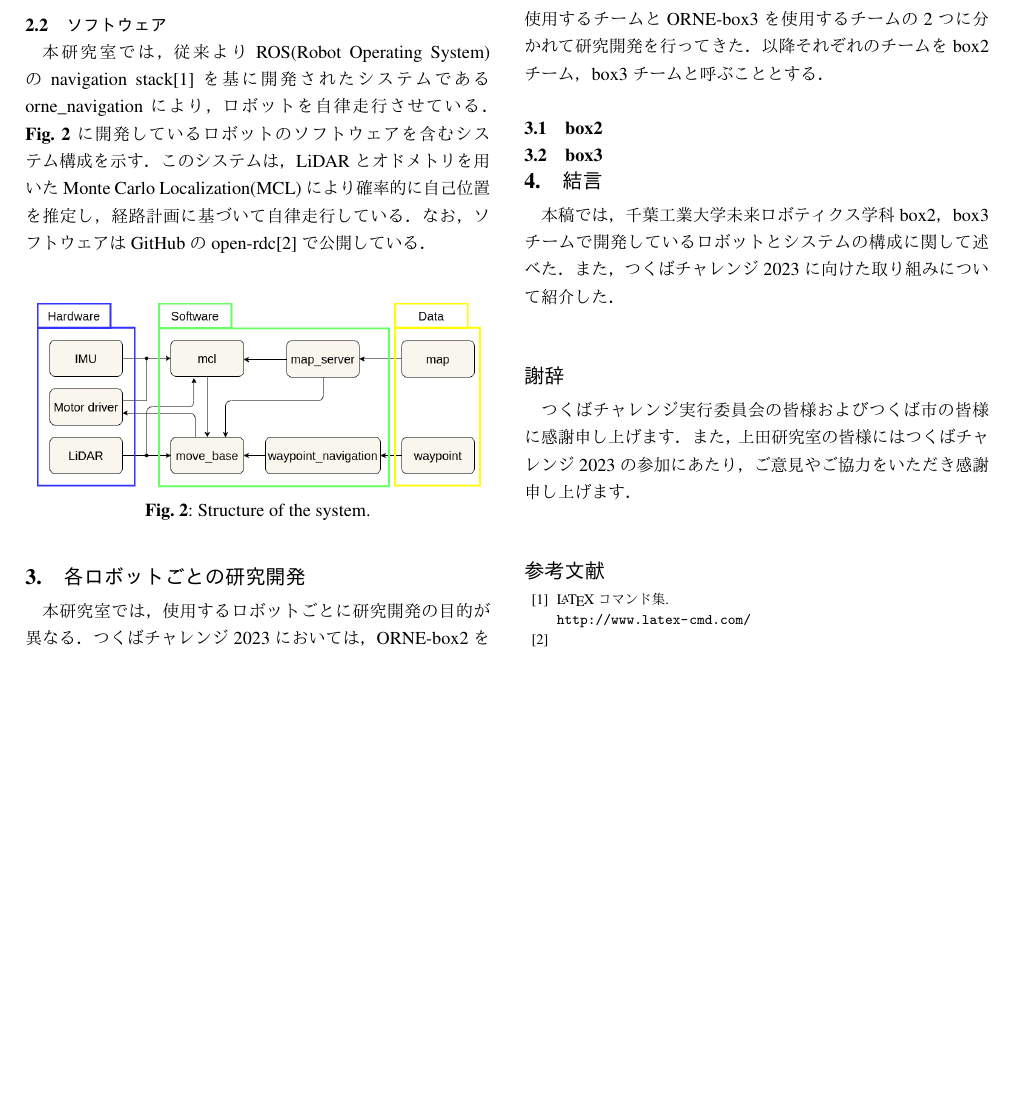
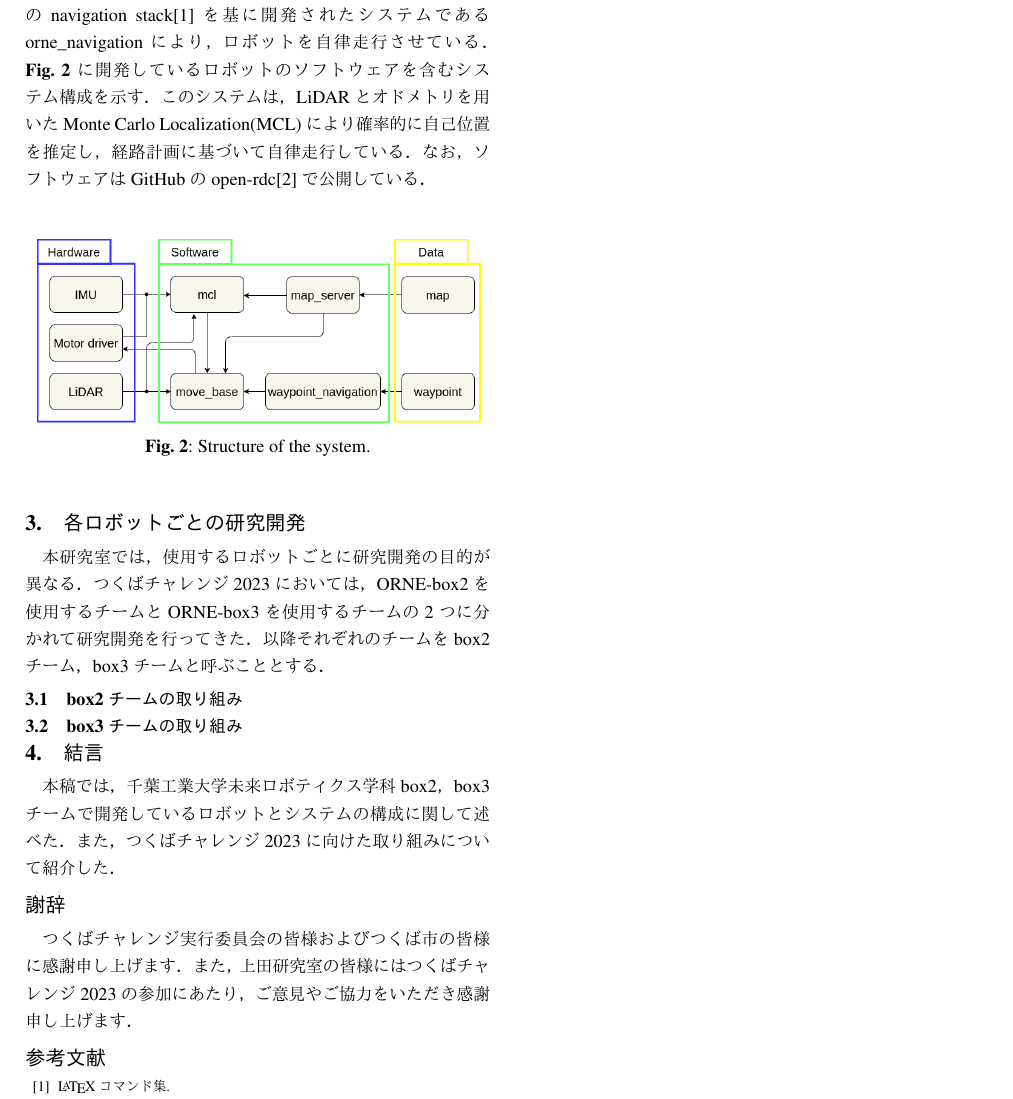
Before and after one commit to yuzukiimai/sympo_box2-box3, a LaTeX document (tc-sympo-sample.tex): part of page 2 of 2, cut so that both start at the same text, the shorter picture padded with empty space. The pictures show the PDF file out/tc-sympo-sample.pdf that the author committed with the source.

Commit message:
3章書き始め

```diff
--- a/tc-sympo-sample.tex
+++ b/tc-sympo-sample.tex
@@ -130,16 +130,18 @@ ORNE-box3 は，今年度から開発を行っており，ORNE-box2 の防水性
   \centering
   \includegraphics[width=90mm]{fig/software.pdf}
   \caption{Structure of the system.}
-  \label{fig:soft-fig}%\vspace*{-2mm}
+  \label{fig:soft-fig}
 \end{figure}
 
+\vspace*{2mm}
 
 \section{各ロボットごとの研究開発}
 本研究室では，使用するロボットごとに研究開発の目的が異なる．つくばチャレンジ2023においては，
 ORNE-box2を使用するチームとORNE-box3を使用するチームの2つに分かれて研究開発を行ってきた．
 以降それぞれのチームをbox2チーム，box3チームと呼ぶこととする．
-\subsection{box2}
-\subsection{box3}
+\subsection{box2チームの取り組み}
+\subsection{box3チームの取り組み}
+
 
 \section{結言}
 本稿では，千葉工業大学未来ロボティクス学科 box2，box3チームで開発しているロボットとシステムの構成に
```
Also changed, not shown: out/tc-sympo-sample.pdf, tc-sympo-sample.tex (2 more changed lines), 6 other files.
